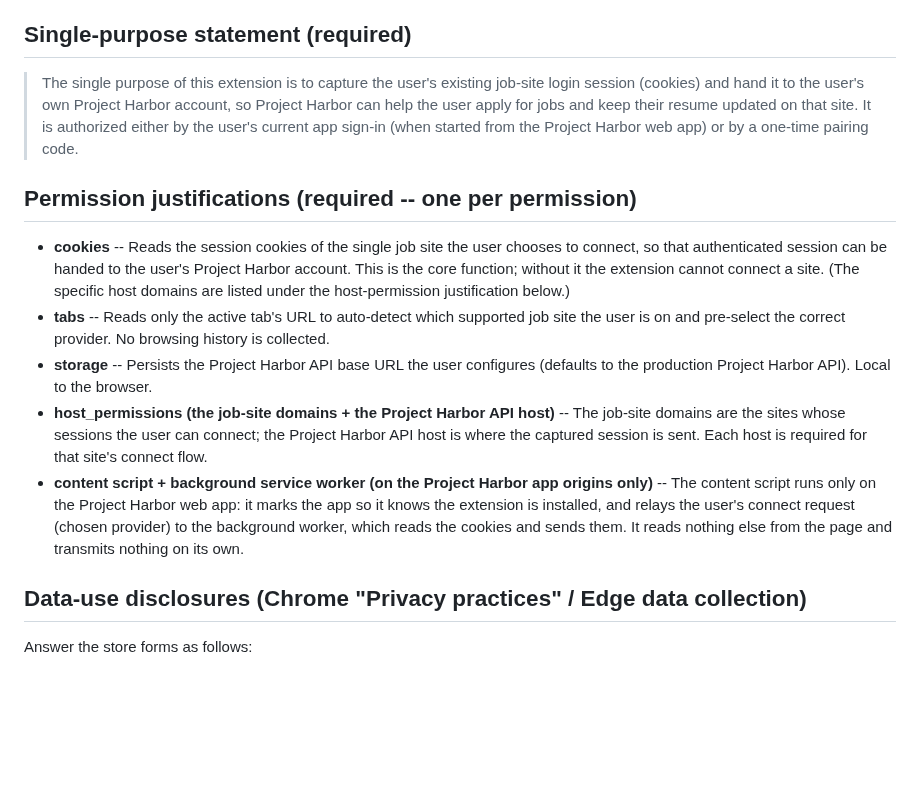
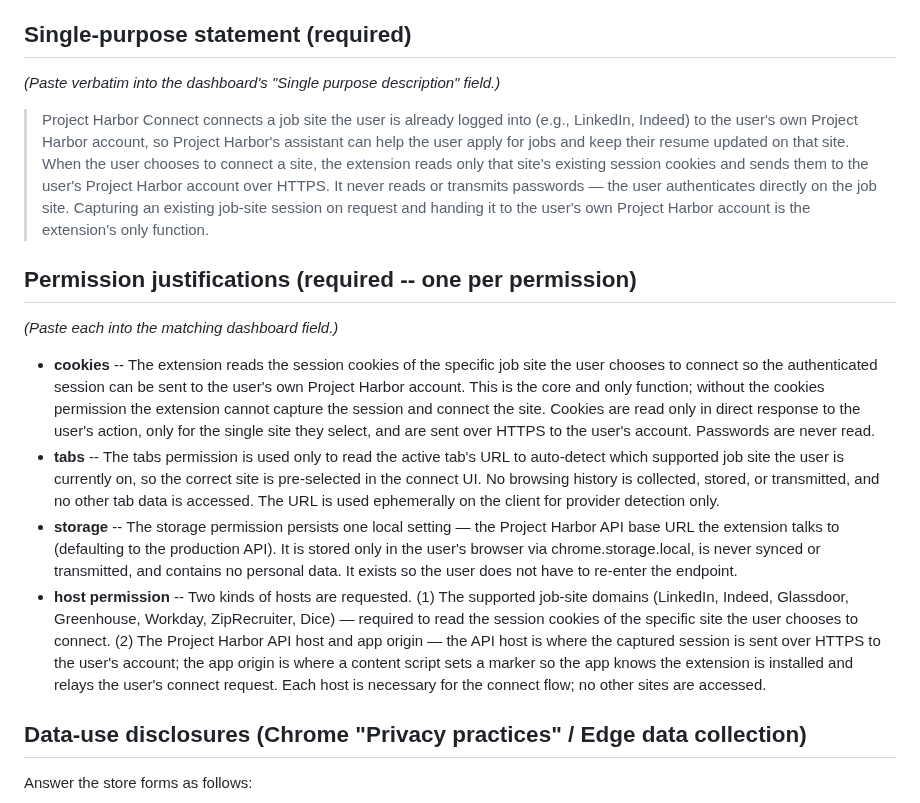
Before and after one commit to byte7272-maker/hirewave, a Markdown page: extension/STORE_LISTING.md, the part around the change. Rendered like a GitHub page; blank space fills up the shorter version.

Commit message:
Sync STORE_LISTING privacy text to the polished Project Harbor version
Match the wording live on the Chrome dashboard: fuller single-purpose statement
and per-permission justifications. Brand list kept only in the host-permission
justification (removed the duplicate from the cookies justification).

Co-Authored-By: Claude Opus 4.8 <noreply@anthropic.com>

```diff
--- a/extension/STORE_LISTING.md
+++ b/extension/STORE_LISTING.md
@@ -54,33 +54,44 @@ that works alongside the job boards you already use, not an alternative to them.
 
 ## Single-purpose statement (required)
 
-> The single purpose of this extension is to capture the user's existing job-site
-> login session (cookies) and hand it to the user's own Project Harbor account, so
-> Project Harbor can help the user apply for jobs and keep their resume updated on
-> that site. It is authorized either by the user's current app sign-in (when started
-> from the Project Harbor web app) or by a one-time pairing code.
+_(Paste verbatim into the dashboard's "Single purpose description" field.)_
+
+> Project Harbor Connect connects a job site the user is already logged into (e.g.,
+> LinkedIn, Indeed) to the user's own Project Harbor account, so Project Harbor's
+> assistant can help the user apply for jobs and keep their resume updated on that
+> site. When the user chooses to connect a site, the extension reads only that site's
+> existing session cookies and sends them to the user's Project Harbor account over
+> HTTPS. It never reads or transmits passwords — the user authenticates directly on
+> the job site. Capturing an existing job-site session on request and handing it to
+> the user's own Project Harbor account is the extension's only function.
 
 ## Permission justifications (required -- one per permission)
 
-- **cookies** -- Reads the session cookies of the single job site the user chooses
-  to connect, so that authenticated session can be handed to the user's Project
-  Harbor account. This is the core function; without it the extension cannot connect
-  a site. (The specific host domains are listed under the host-permission
-  justification below.)
-- **tabs** -- Reads only the active tab's URL to auto-detect which supported job site
-  the user is on and pre-select the correct provider. No browsing history is
-  collected.
-- **storage** -- Persists the Project Harbor API base URL the user configures
-  (defaults to the production Project Harbor API). Local to the browser.
-- **host_permissions (the job-site domains + the Project Harbor API host)** -- The
-  job-site domains are the sites whose sessions the user can connect; the Project
-  Harbor API host is where the captured session is sent. Each host is required for
-  that site's connect flow.
-- **content script + background service worker (on the Project Harbor app origins
-  only)** -- The content script runs only on the Project Harbor web app: it marks the
-  app so it knows the extension is installed, and relays the user's connect request
-  (chosen provider) to the background worker, which reads the cookies and sends them.
-  It reads nothing else from the page and transmits nothing on its own.
+_(Paste each into the matching dashboard field.)_
+
+- **cookies** -- The extension reads the session cookies of the specific job site the
+  user chooses to connect so the authenticated session can be sent to the user's own
+  Project Harbor account. This is the core and only function; without the cookies
+  permission the extension cannot capture the session and connect the site. Cookies
+  are read only in direct response to the user's action, only for the single site they
+  select, and are sent over HTTPS to the user's account. Passwords are never read.
+- **tabs** -- The tabs permission is used only to read the active tab's URL to
+  auto-detect which supported job site the user is currently on, so the correct site
+  is pre-selected in the connect UI. No browsing history is collected, stored, or
+  transmitted, and no other tab data is accessed. The URL is used ephemerally on the
+  client for provider detection only.
+- **storage** -- The storage permission persists one local setting — the Project
+  Harbor API base URL the extension talks to (defaulting to the production API). It is
+  stored only in the user's browser via chrome.storage.local, is never synced or
+  transmitted, and contains no personal data. It exists so the user does not have to
+  re-enter the endpoint.
+- **host permission** -- Two kinds of hosts are requested. (1) The supported job-site
+  domains (LinkedIn, Indeed, Glassdoor, Greenhouse, Workday, ZipRecruiter, Dice) —
+  required to read the session cookies of the specific site the user chooses to connect.
+  (2) The Project Harbor API host and app origin — the API host is where the captured
+  session is sent over HTTPS to the user's account; the app origin is where a content
+  script sets a marker so the app knows the extension is installed and relays the user's
+  connect request. Each host is necessary for the connect flow; no other sites are accessed.
 
 ## Data-use disclosures (Chrome "Privacy practices" / Edge data collection)
 
```
